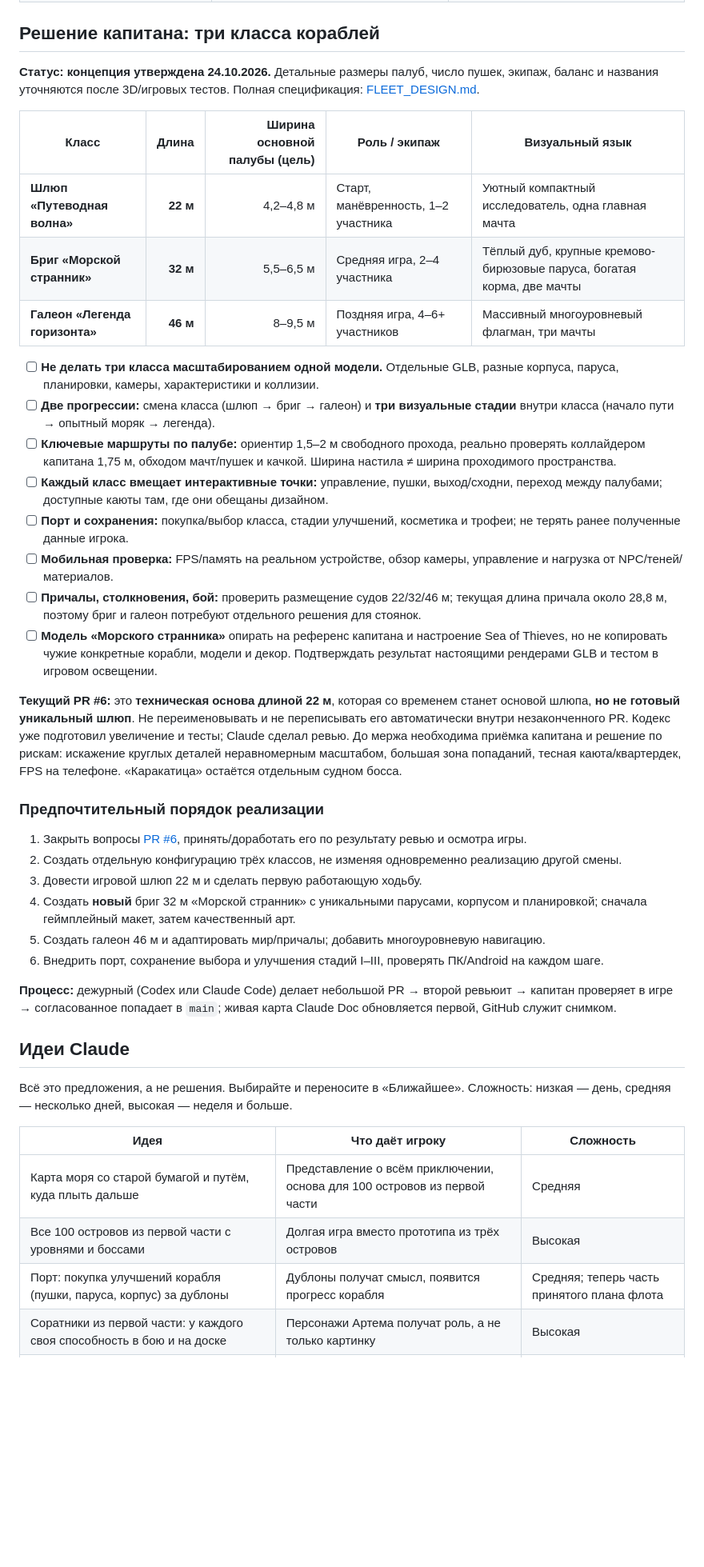
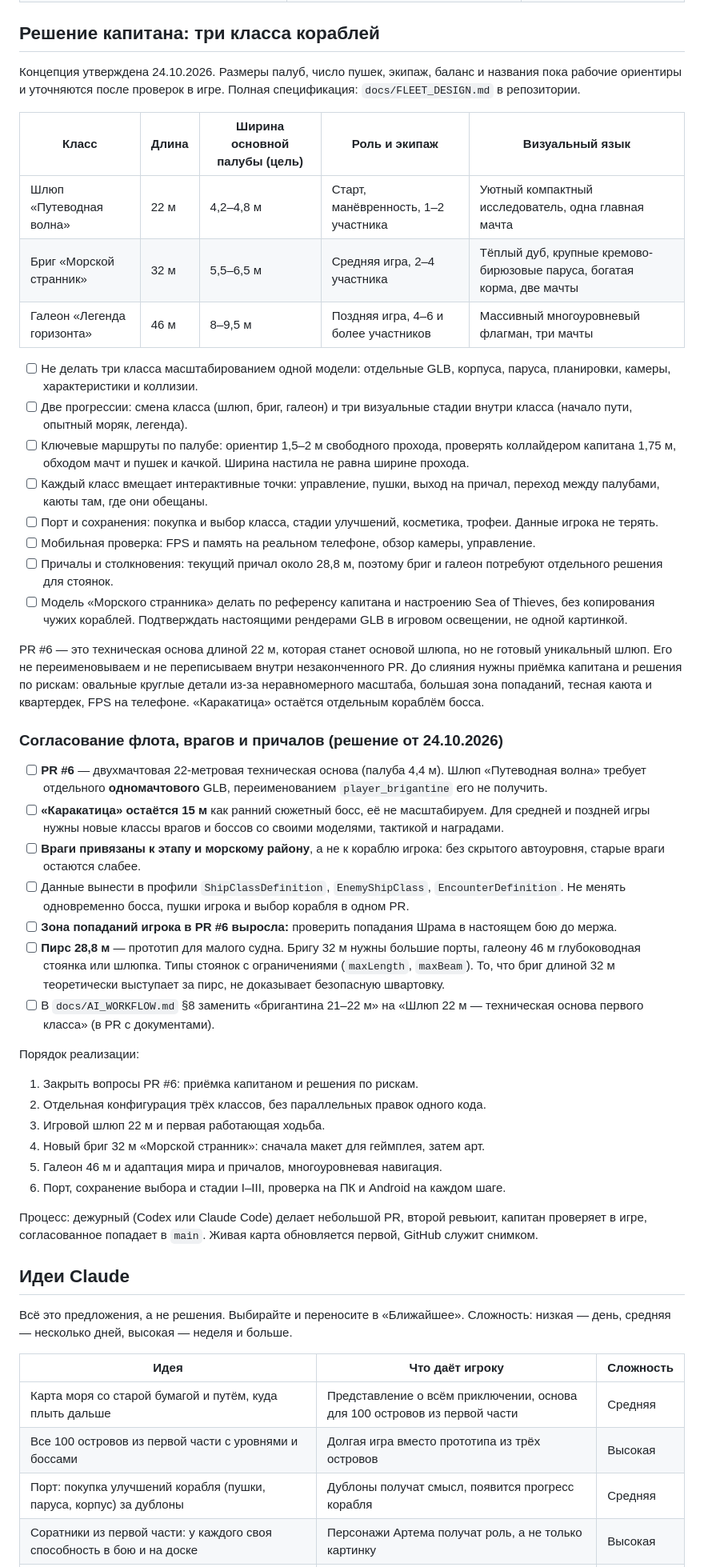
Before and after one commit to tixzeo/pirate-treasures2, a Markdown page: docs/ROADMAP.md, the part around one of its changes. Shown at 80% size. Rendered like a GitHub page; blank space fills up the shorter version.

```diff
--- a/docs/ROADMAP.md
+++ b/docs/ROADMAP.md
@@ -41,35 +69,45 @@
 
 ## Решение капитана: три класса кораблей
 
-**Статус: концепция утверждена 24.10.2026.** Детальные размеры палуб, число пушек, экипаж, баланс и названия уточняются после 3D/игровых тестов. Полная спецификация: [FLEET_DESIGN.md](FLEET_DESIGN.md).
+Концепция утверждена 24.10.2026. Размеры палуб, число пушек, экипаж, баланс и названия пока рабочие ориентиры и уточняются после проверок в игре. Полная спецификация: `docs/FLEET_DESIGN.md` в репозитории.
 
-| Класс | Длина | Ширина основной палубы (цель) | Роль / экипаж | Визуальный язык |
-| --- | ---: | ---: | --- | --- |
-| **Шлюп «Путеводная волна»** | **22 м** | 4,2–4,8 м | Старт, манёвренность, 1–2 участника | Уютный компактный исследователь, одна главная мачта |
-| **Бриг «Морской странник»** | **32 м** | 5,5–6,5 м | Средняя игра, 2–4 участника | Тёплый дуб, крупные кремово-бирюзовые паруса, богатая корма, две мачты |
-| **Галеон «Легенда горизонта»** | **46 м** | 8–9,5 м | Поздняя игра, 4–6+ участников | Массивный многоуровневый флагман, три мачты |
+| Класс | Длина | Ширина основной палубы (цель) | Роль и экипаж | Визуальный язык |
+| --- | --- | --- | --- | --- |
+| Шлюп «Путеводная волна» | 22 м | 4,2–4,8 м | Старт, манёвренность, 1–2 участника | Уютный компактный исследователь, одна главная мачта |
+| Бриг «Морской странник» | 32 м | 5,5–6,5 м | Средняя игра, 2–4 участника | Тёплый дуб, крупные кремово-бирюзовые паруса, богатая корма, две мачты |
+| Галеон «Легенда горизонта» | 46 м | 8–9,5 м | Поздняя игра, 4–6 и более участников | Массивный многоуровневый флагман, три мачты |
 
-- [ ] **Не делать три класса масштабированием одной модели.** Отдельные GLB, разные корпуса, паруса, планировки, камеры, характеристики и коллизии.
-- [ ] **Две прогрессии:** смена класса (шлюп → бриг → галеон) и **три визуальные стадии** внутри класса (начало пути → опытный моряк → легенда).
-- [ ] **Ключевые маршруты по палубе:** ориентир 1,5–2 м свободного прохода, реально проверять коллайдером капитана 1,75 м, обходом мачт/пушек и качкой. Ширина настила ≠ ширина проходимого пространства.
-- [ ] **Каждый класс вмещает интерактивные точки:** управление, пушки, выход/сходни, переход между палубами; доступные каюты там, где они обещаны дизайном.
-- [ ] **Порт и сохранения:** покупка/выбор класса, стадии улучшений, косметика и трофеи; не терять ранее полученные данные игрока.
-- [ ] **Мобильная проверка:** FPS/память на реальном устройстве, обзор камеры, управление и нагрузка от NPC/теней/материалов.
-- [ ] **Причалы, столкновения, бой:** проверить размещение судов 22/32/46 м; текущая длина причала около 28,8 м, поэтому бриг и галеон потребуют отдельного решения для стоянок.
-- [ ] **Модель «Морского странника»** опирать на референс капитана и настроение Sea of Thieves, но не копировать чужие конкретные корабли, модели и декор. Подтверждать результат настоящими рендерами GLB и тестом в игровом освещении.
+- [ ] Не делать три класса масштабированием одной модели: отдельные GLB, корпуса, паруса, планировки, камеры, характеристики и коллизии.
+- [ ] Две прогрессии: смена класса (шлюп, бриг, галеон) и три визуальные стадии внутри класса (начало пути, опытный моряк, легенда).
+- [ ] Ключевые маршруты по палубе: ориентир 1,5–2 м свободного прохода, проверять коллайдером капитана 1,75 м, обходом мачт и пушек и качкой. Ширина настила не равна ширине прохода.
+- [ ] Каждый класс вмещает интерактивные точки: управление, пушки, выход на причал, переход между палубами, каюты там, где они обещаны.
+- [ ] Порт и сохранения: покупка и выбор класса, стадии улучшений, косметика, трофеи. Данные игрока не терять.
+- [ ] Мобильная проверка: FPS и память на реальном телефоне, обзор камеры, управление.
+- [ ] Причалы и столкновения: текущий причал около 28,8 м, поэтому бриг и галеон потребуют отдельного решения для стоянок.
+- [ ] Модель «Морского странника» делать по референсу капитана и настроению Sea of Thieves, без копирования чужих кораблей. Подтверждать настоящими рендерами GLB в игровом освещении, не одной картинкой.
 
-**Текущий PR #6:** это **техническая основа длиной 22 м**, которая со временем станет основой шлюпа, **но не готовый уникальный шлюп**. Не переименовывать и не переписывать его автоматически внутри незаконченного PR. Кодекс уже подготовил увеличение и тесты; Claude сделал ревью. До мержа необходима приёмка капитана и решение по рискам: искажение круглых деталей неравномерным масштабом, большая зона попаданий, тесная каюта/квартердек, FPS на телефоне. «Каракатица» остаётся отдельным судном босса.
+PR #6 — это техническая основа длиной 22 м, которая станет основой шлюпа, но не готовый уникальный шлюп. Его не переименовываем и не переписываем внутри незаконченного PR. До слияния нужны приёмка капитана и решения по рискам: овальные круглые детали из-за неравномерного масштаба, большая зона попаданий, тесная каюта и квартердек, FPS на телефоне. «Каракатица» остаётся отдельным кораблём босса.
 
-### Предпочтительный порядок реализации
+### Согласование флота, врагов и причалов (решение от 24.10.2026)
 
-1. Закрыть вопросы [PR #6](https://github.com/tixzeo/pirate-treasures2/pull/6), принять/доработать его по результату ревью и осмотра игры.
-2. Создать отдельную конфигурацию трёх классов, не изменяя одновременно реализацию другой смены.
-3. Довести игровой шлюп 22 м и сделать первую работающую ходьбу.
-4. Создать **новый** бриг 32 м «Морской странник» с уникальными парусами, корпусом и планировкой; сначала геймплейный макет, затем качественный арт.
-5. Создать галеон 46 м и адаптировать мир/причалы; добавить многоуровневую навигацию.
-6. Внедрить порт, сохранение выбора и улучшения стадий I–III, проверять ПК/Android на каждом шаге.
+- [ ] **PR #6** — двухмачтовая 22-метровая техническая основа (палуба 4,4 м). Шлюп «Путеводная волна» требует отдельного **одномачтового** GLB, переименованием `player_brigantine` его не получить.
+- [ ] **«Каракатица» остаётся 15 м** как ранний сюжетный босс, её не масштабируем. Для средней и поздней игры нужны новые классы врагов и боссов со своими моделями, тактикой и наградами.
+- [ ] **Враги привязаны к этапу и морскому району**, а не к кораблю игрока: без скрытого автоуровня, старые враги остаются слабее.
+- [ ] Данные вынести в профили `ShipClassDefinition`, `EnemyShipClass`, `EncounterDefinition`. Не менять одновременно босса, пушки игрока и выбор корабля в одном PR.
+- [ ] **Зона попаданий игрока в PR #6 выросла:** проверить попадания Шрама в настоящем бою до мержа.
+- [ ] **Пирс 28,8 м** — прототип для малого судна. Бригу 32 м нужны большие порты, галеону 46 м глубоководная стоянка или шлюпка. Типы стоянок с ограничениями (`maxLength`, `maxBeam`). То, что бриг длиной 32 м теоретически выступает за пирс, не доказывает безопасную швартовку.
+- [ ] В `docs/AI_WORKFLOW.md` §8 заменить «бригантина 21–22 м» на «Шлюп 22 м — техническая основа первого класса» (в PR с документами).
 
-**Процесс:** дежурный (Codex или Claude Code) делает небольшой PR → второй ревьюит → капитан проверяет в игре → согласованное попадает в `main`; живая карта Claude Doc обновляется первой, GitHub служит снимком.
+Порядок реализации:
+
+1. Закрыть вопросы PR #6: приёмка капитаном и решения по рискам.
+2. Отдельная конфигурация трёх классов, без параллельных правок одного кода.
+3. Игровой шлюп 22 м и первая работающая ходьба.
+4. Новый бриг 32 м «Морской странник»: сначала макет для геймплея, затем арт.
+5. Галеон 46 м и адаптация мира и причалов, многоуровневая навигация.
+6. Порт, сохранение выбора и стадии I–III, проверка на ПК и Android на каждом шаге.
+
+Процесс: дежурный (Codex или Claude Code) делает небольшой PR, второй ревьюит, капитан проверяет в игре, согласованное попадает в `main`. Живая карта обновляется первой, GitHub служит снимком.
 
 ## Идеи Claude
 
@@ -79,7 +117,7 @@
 | --- | --- | --- |
 | Карта моря со старой бумагой и путём, куда плыть дальше | Представление о всём приключении, основа для 100 островов из первой части | Средняя |
 | Все 100 островов из первой части с уровнями и боссами | Долгая игра вместо прототипа из трёх островов | Высокая |
-| Порт: покупка улучшений корабля (пушки, паруса, корпус) за дублоны | Дублоны получат смысл, появится прогресс корабля | Средняя; теперь часть принятого плана флота |
+| Порт: покупка улучшений корабля (пушки, паруса, корпус) за дублоны | Дублоны получат смысл, появится прогресс корабля | Средняя |
 | Соратники из первой части: у каждого своя способность в бою и на доске | Персонажи Артема получат роль, а не только картинку | Высокая |
 | Враги помимо Шрама: торговые корабли, патрули флота, штормовые встречи | Море перестаёт быть пустым, появляется риск | Средняя |
 | Звук моря: волны, скрип корпуса, чайки, музыка по времени суток | Самое дешёвое усиление атмосферы, звуки из первой части можно взять | Низкая |
```
Also changed, not shown: other parts of docs/ROADMAP.md (+39 -38 lines).
